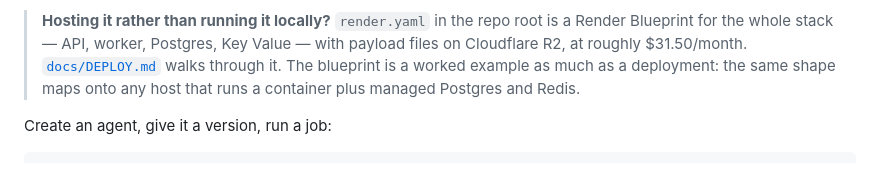
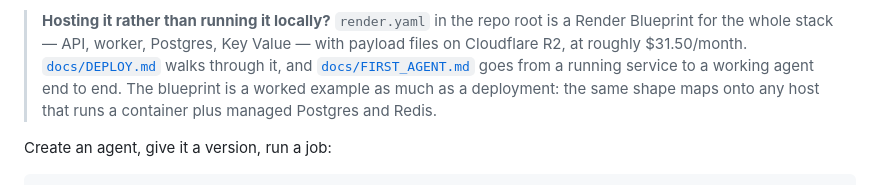
Before and after one commit to willjohnson/sleeper-service, a Markdown page: README.md, the part around the change. GitHub-like rendering.

```diff
--- a/README.md
+++ b/README.md
@@ -183,9 +183,11 @@ docker compose exec api sleeper seed-models   # register starter models (incl. k
 > **Hosting it rather than running it locally?** `render.yaml` in the repo root
 > is a Render Blueprint for the whole stack — API, worker, Postgres, Key Value —
 > with payload files on Cloudflare R2, at roughly $31.50/month.
-> [`docs/DEPLOY.md`](docs/DEPLOY.md) walks through it. The blueprint is a
-> worked example as much as a deployment: the same shape maps onto any host
-> that runs a container plus managed Postgres and Redis.
+> [`docs/DEPLOY.md`](docs/DEPLOY.md) walks through it, and
+> [`docs/FIRST_AGENT.md`](docs/FIRST_AGENT.md) goes from a running service to a
+> working agent end to end. The blueprint is a worked example as much as a
+> deployment: the same shape maps onto any host that runs a container plus
+> managed Postgres and Redis.
 
 Create an agent, give it a version, run a job:
 
```
Also changed, not shown: docs/DEPLOY.md (+12 -0 lines), docs/FIRST_AGENT.md (added, +189 -0 lines).
